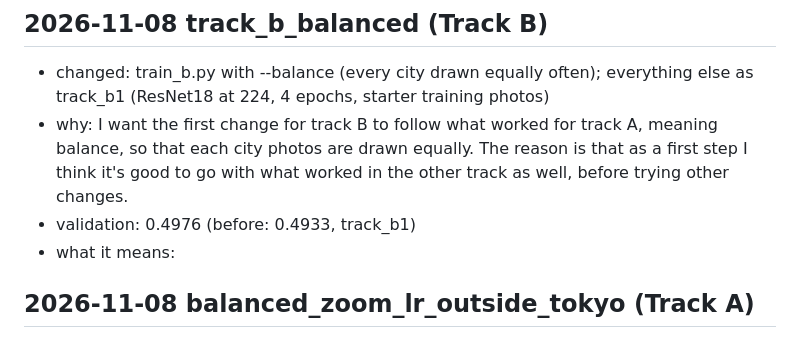
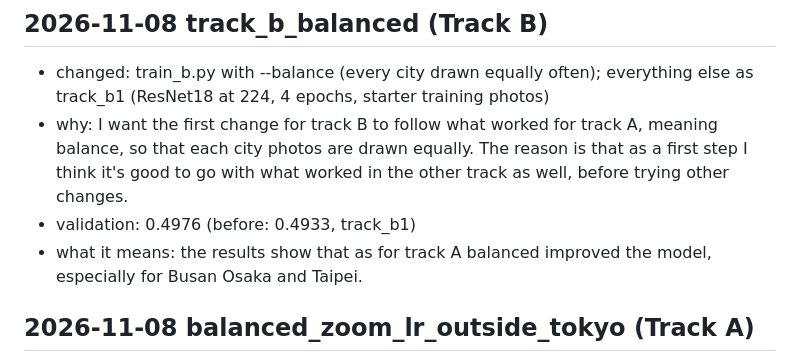
Before and after one commit to giuliag9/MAS1004-assignment2, a Markdown page: LOG.md, the part around the change. GitHub-like rendering.

Commit message:
LOG: what track_b_balanced means
Co-Authored-By: Claude Opus 5.5 <noreply@anthropic.com>
Claude-Session: https://claude.ai/code/session_012WCcwhv6WwxtD3NQYAvQih

```diff
--- a/LOG.md
+++ b/LOG.md
@@ -120,7 +120,7 @@ osaka has quite a few photo that have darker light, for outside photos. Tokyo ha
 - changed: train_b.py with --balance (every city drawn equally often); everything else as track_b1 (ResNet18 at 224, 4 epochs, starter training photos)
 - why: I want the first change for track B to follow what worked for track A, meaning balance, so that each city photos are drawn equally. The reason is that as a first step I think it's good to go with what worked in the other track as well, before trying other changes.
 - validation: 0.4976 (before: 0.4933, track_b1)
-- what it means:
+- what it means: the results show that as for track A balanced improved the model, especially for Busan Osaka and Taipei.
 
 ## 2026-11-08 balanced_zoom_lr_outside_tokyo (Track A)
 - changed: on top of balanced_zoom_small_lr, within Tokyo only, photos whose file name starts with osv5m_ or youtube_ are drawn twice as often as Tokyo's other photos; every city still gets the same share
```
